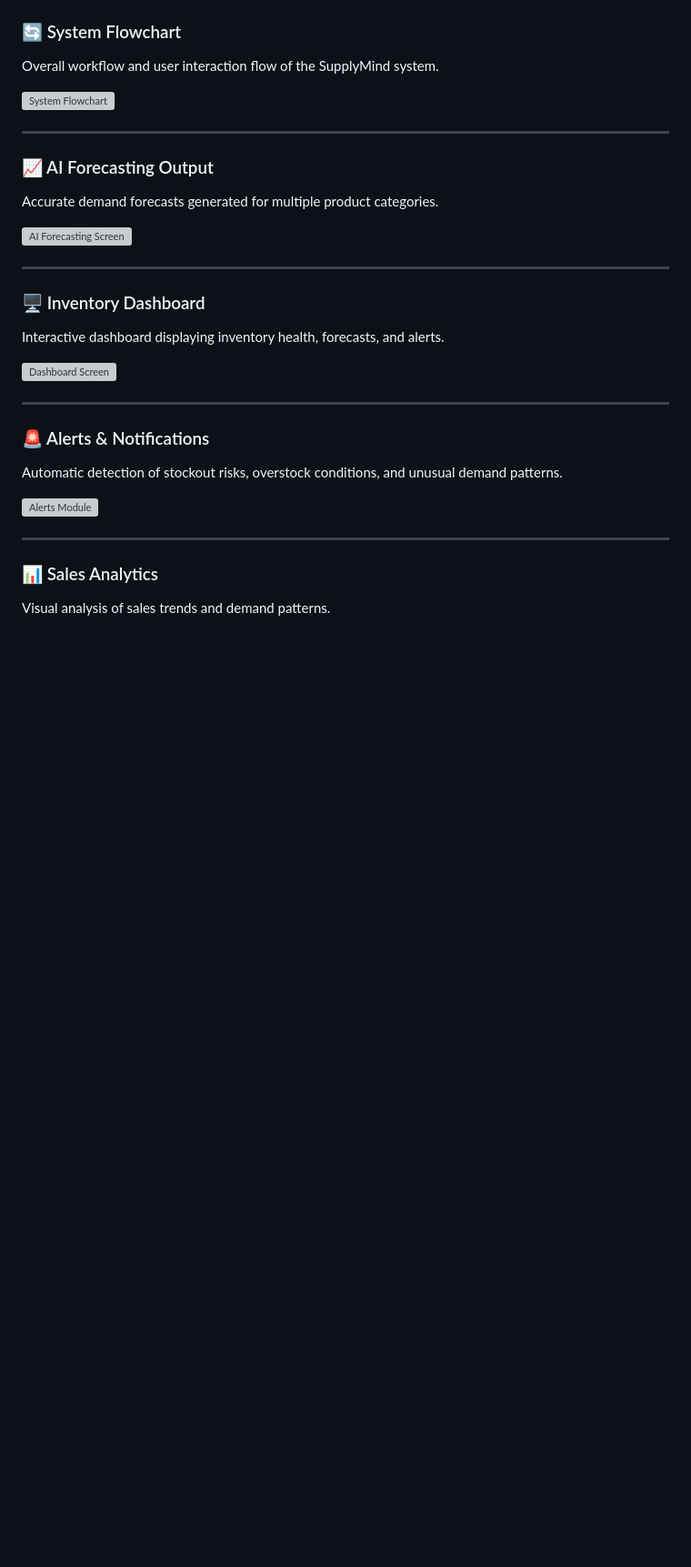
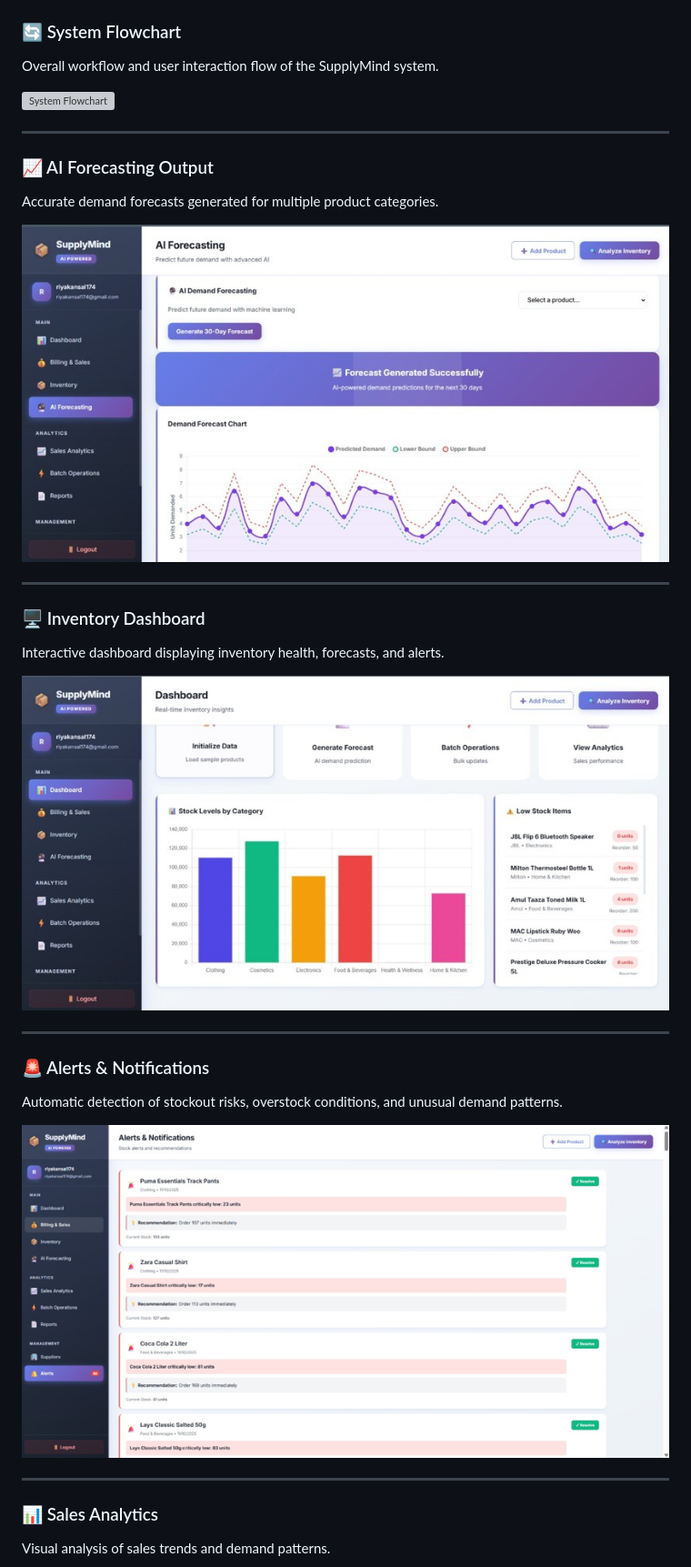
Before and after one commit to riyakansal04/Supplymind, a Markdown page: README.md, the part around one of its changes. Shown at 91% size. GitHub-like rendering; blank space fills up the shorter version; grey boxes are pictures that could not be loaded.

Commit message:
Fix image paths in README.md
Updated image paths in README.md to remove 'results/' prefix.

```diff
--- a/README.md
+++ b/README.md
@@ -71,21 +71,21 @@ Overall workflow and user interaction flow of the SupplyMind system.
 ### 📈 AI Forecasting Output
 Accurate demand forecasts generated for multiple product categories.
 
-![AI Forecasting Screen](results/forecasting.jpg)
+![AI Forecasting Screen](forecasting.jpg)
 
 ---
 
 ### 🖥️ Inventory Dashboard
 Interactive dashboard displaying inventory health, forecasts, and alerts.
 
-![Dashboard Screen](results/dashboard.jpg)
+![Dashboard Screen](dashboard.jpg)
 
 ---
 
 ### 🚨 Alerts & Notifications
 Automatic detection of stockout risks, overstock conditions, and unusual demand patterns.
 
-![Alerts Module](results/alerts.png)
+![Alerts Module](alerts.png)
 
 ---
 
```
Also changed, not shown: other parts of README.md (+3 -3 lines).
